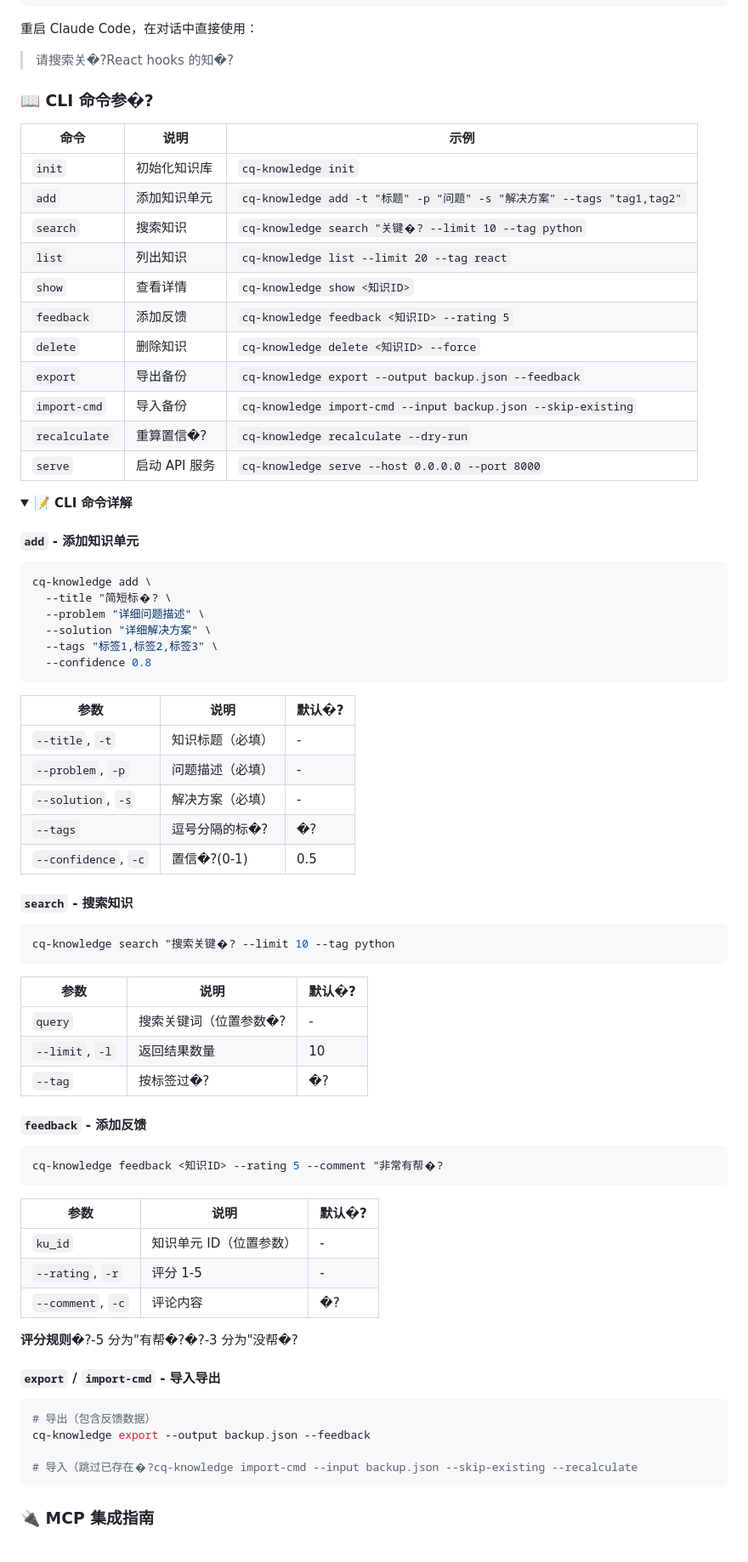
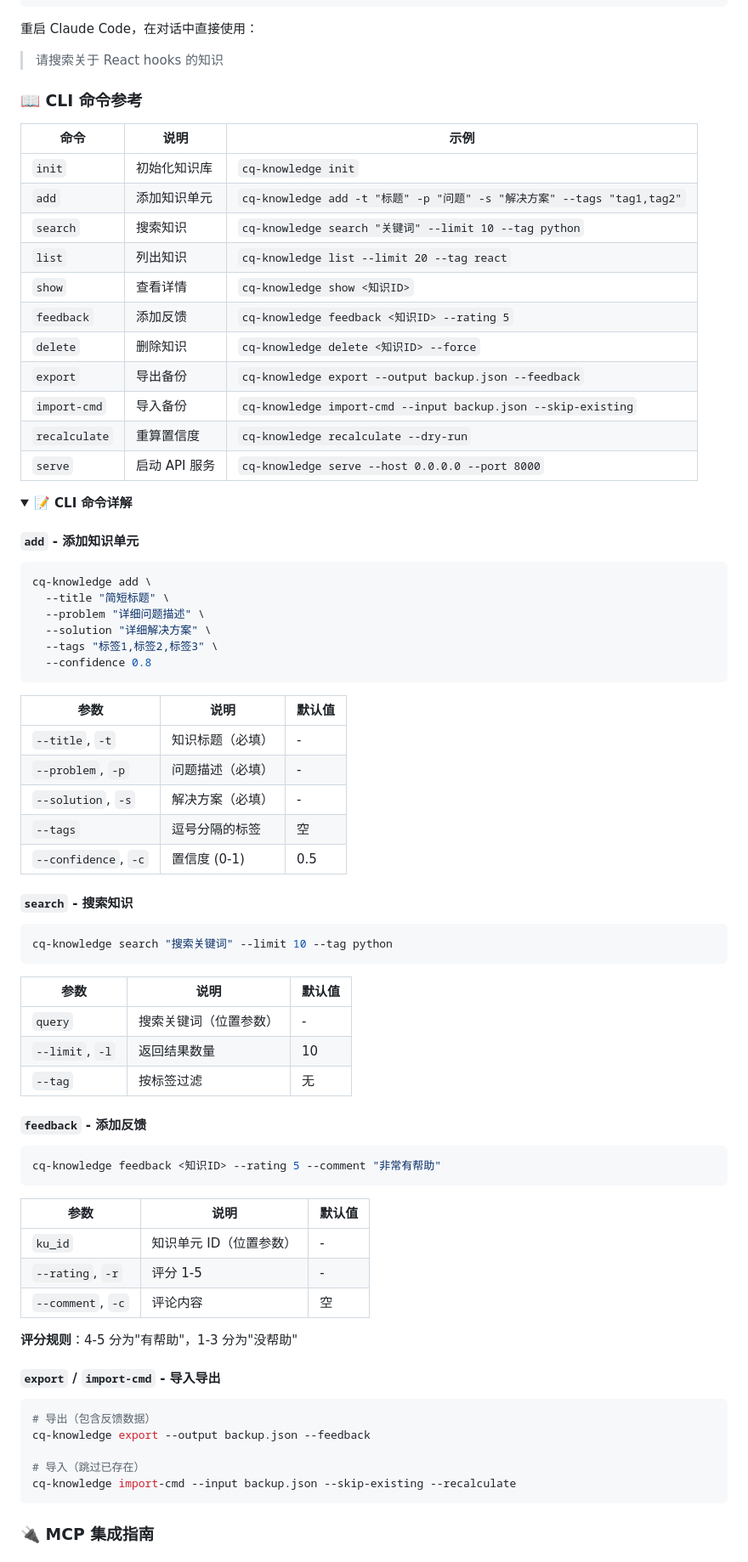
Before and after one commit to laimua/cq-knowledge, a Markdown page: README.md, the part around one of its changes. Shown at 85% size. Drawn GitHub-style; folded sections open.

````diff
--- a/README.md
+++ b/README.md
@@ -89,20 +95,22 @@ cq-knowledge search "useEffect 循环"
 
 重启 Claude Code，在对话中直接使用：
 
-> 请搜索关�?React hooks 的知�?
-### 📖 CLI 命令参�?
+> 请搜索关于 React hooks 的知识
+
+### 📖 CLI 命令参考
+
 | 命令 | 说明 | 示例 |
 |------|------|------|
 | `init` | 初始化知识库 | `cq-knowledge init` |
 | `add` | 添加知识单元 | `cq-knowledge add -t "标题" -p "问题" -s "解决方案" --tags "tag1,tag2"` |
-| `search` | 搜索知识 | `cq-knowledge search "关键�? --limit 10 --tag python` |
+| `search` | 搜索知识 | `cq-knowledge search "关键词" --limit 10 --tag python` |
 | `list` | 列出知识 | `cq-knowledge list --limit 20 --tag react` |
 | `show` | 查看详情 | `cq-knowledge show <知识ID>` |
 | `feedback` | 添加反馈 | `cq-knowledge feedback <知识ID> --rating 5` |
 | `delete` | 删除知识 | `cq-knowledge delete <知识ID> --force` |
 | `export` | 导出备份 | `cq-knowledge export --output backup.json --feedback` |
 | `import-cmd` | 导入备份 | `cq-knowledge import-cmd --input backup.json --skip-existing` |
-| `recalculate` | 重算置信�?| `cq-knowledge recalculate --dry-run` |
+| `recalculate` | 重算置信度 | `cq-knowledge recalculate --dry-run` |
 | `serve` | 启动 API 服务 | `cq-knowledge serve --host 0.0.0.0 --port 8000` |
 
 <details>
@@ -112,46 +120,46 @@ cq-knowledge search "useEffect 循环"
 
 ```bash
 cq-knowledge add \
-  --title "简短标�? \
+  --title "简短标题" \
   --problem "详细问题描述" \
   --solution "详细解决方案" \
   --tags "标签1,标签2,标签3" \
   --confidence 0.8
 ```
 
-| 参数 | 说明 | 默认�?|
+| 参数 | 说明 | 默认值 |
 |------|------|--------|
 | `--title`, `-t` | 知识标题（必填） | - |
 | `--problem`, `-p` | 问题描述（必填） | - |
 | `--solution`, `-s` | 解决方案（必填） | - |
-| `--tags` | 逗号分隔的标�?| �?|
-| `--confidence`, `-c` | 置信�?(0-1) | 0.5 |
+| `--tags` | 逗号分隔的标签 | 空 |
+| `--confidence`, `-c` | 置信度 (0-1) | 0.5 |
 
 #### `search` - 搜索知识
 
 ```bash
-cq-knowledge search "搜索关键�? --limit 10 --tag python
+cq-knowledge search "搜索关键词" --limit 10 --tag python
 ```
 
-| 参数 | 说明 | 默认�?|
+| 参数 | 说明 | 默认值 |
 |------|------|--------|
-| `query` | 搜索关键词（位置参数�?| - |
+| `query` | 搜索关键词（位置参数） | - |
 | `--limit`, `-l` | 返回结果数量 | 10 |
-| `--tag` | 按标签过�?| �?|
+| `--tag` | 按标签过滤 | 无 |
 
 #### `feedback` - 添加反馈
 
 ```bash
-cq-knowledge feedback <知识ID> --rating 5 --comment "非常有帮�?
+cq-knowledge feedback <知识ID> --rating 5 --comment "非常有帮助"
 ```
 
-| 参数 | 说明 | 默认�?|
+| 参数 | 说明 | 默认值 |
 |------|------|--------|
 | `ku_id` | 知识单元 ID（位置参数） | - |
 | `--rating`, `-r` | 评分 1-5 | - |
-| `--comment`, `-c` | 评论内容 | �?|
+| `--comment`, `-c` | 评论内容 | 空 |
 
-**评分规则**�?-5 分为"有帮�?�?-3 分为"没帮�?
+**评分规则**：4-5 分为"有帮助"，1-3 分为"没帮助"
 
 #### `export` / `import-cmd` - 导入导出
 
@@ -159,7 +167,8 @@ cq-knowledge feedback <知识ID> --rating 5 --comment "非常有帮�?
 # 导出（包含反馈数据）
 cq-knowledge export --output backup.json --feedback
 
-# 导入（跳过已存在�?cq-knowledge import-cmd --input backup.json --skip-existing --recalculate
+# 导入（跳过已存在）
+cq-knowledge import-cmd --input backup.json --skip-existing --recalculate
 ```
 
 </details>
````
Also changed, not shown: other parts of README.md (+154 -78 lines).
